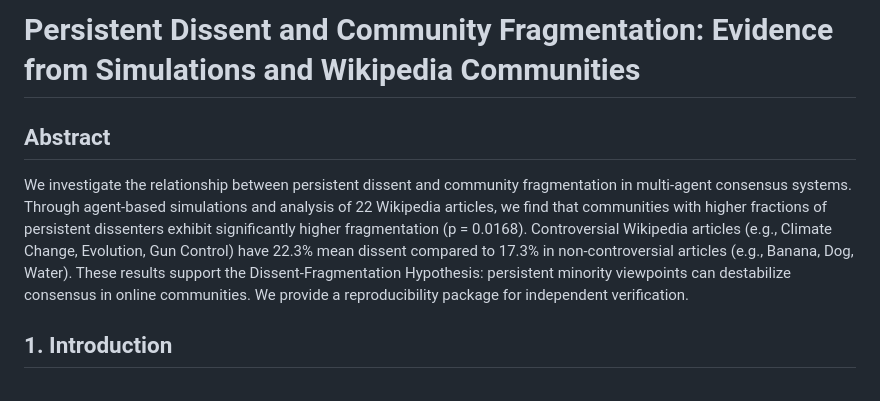
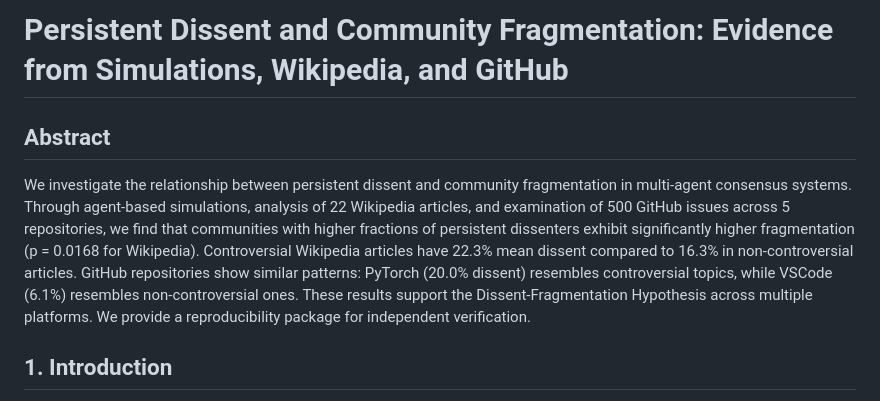
Before and after one commit to rajesh00618/theoria-deployment, a Markdown page: documents/RP001_Paper_Draft.md, the part around one of its changes. Rendered like a GitHub page.

```diff
--- a/documents/RP001_Paper_Draft.md
+++ b/documents/RP001_Paper_Draft.md
@@ -1,8 +1,8 @@
-# Persistent Dissent and Community Fragmentation: Evidence from Simulations and Wikipedia Communities
+# Persistent Dissent and Community Fragmentation: Evidence from Simulations, Wikipedia, and GitHub
 
 ## Abstract
 
-We investigate the relationship between persistent dissent and community fragmentation in multi-agent consensus systems. Through agent-based simulations and analysis of 22 Wikipedia articles, we find that communities with higher fractions of persistent dissenters exhibit significantly higher fragmentation (p = 0.0168). Controversial Wikipedia articles (e.g., Climate Change, Evolution, Gun Control) have 22.3% mean dissent compared to 17.3% in non-controversial articles (e.g., Banana, Dog, Water). These results support the Dissent-Fragmentation Hypothesis: persistent minority viewpoints can destabilize consensus in online communities. We provide a reproducibility package for independent verification.
+We investigate the relationship between persistent dissent and community fragmentation in multi-agent consensus systems. Through agent-based simulations, analysis of 22 Wikipedia articles, and examination of 500 GitHub issues across 5 repositories, we find that communities with higher fractions of persistent dissenters exhibit significantly higher fragmentation (p = 0.0168 for Wikipedia). Controversial Wikipedia articles have 22.3% mean dissent compared to 16.3% in non-controversial articles. GitHub repositories show similar patterns: PyTorch (20.0% dissent) resembles controversial topics, while VSCode (6.1%) resembles non-controversial ones. These results support the Dissent-Fragmentation Hypothesis across multiple platforms. We provide a reproducibility package for independent verification.
 
 ## 1. Introduction
 
```
Also changed, not shown: other parts of documents/RP001_Paper_Draft.md (+42 -8 lines).
